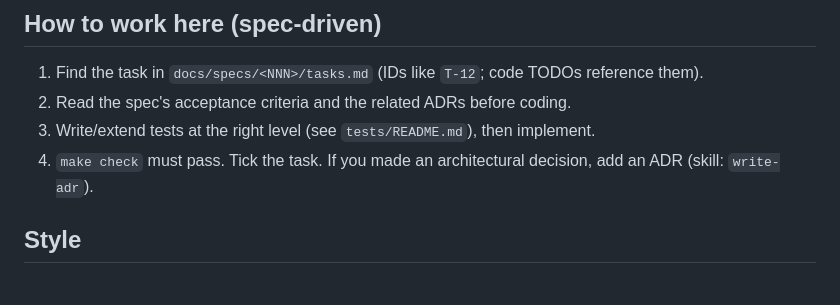
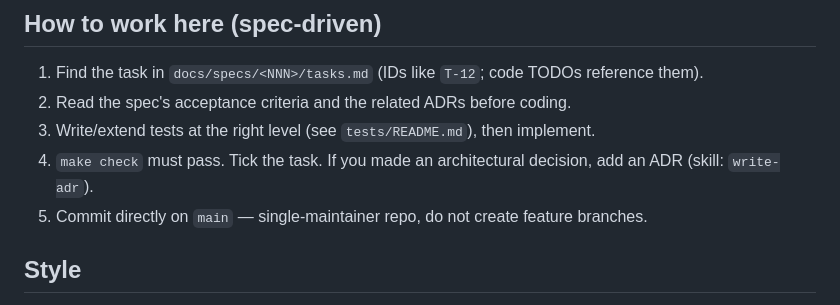
Before and after one commit to sshubham07/qualifai, a Markdown page: CLAUDE.md, the part around the change. GitHub-like rendering.

Commit message:
document commit-on-main rule in CLAUDE.md
Co-Authored-By: Claude Opus 5.5 <noreply@anthropic.com>

```diff
--- a/CLAUDE.md
+++ b/CLAUDE.md
@@ -43,6 +43,7 @@ tests/         unit · architecture · contract · integration · e2e · evals
 3. Write/extend tests at the right level (see `tests/README.md`), then implement.
 4. `make check` must pass. Tick the task. If you made an architectural decision, add an ADR
    (skill: `write-adr`).
+5. Commit directly on `main` — single-maintainer repo, do not create feature branches.
 
 ## Style
 Python 3.12, type hints everywhere (mypy strict), Pydantic v2 models frozen by default,
```
